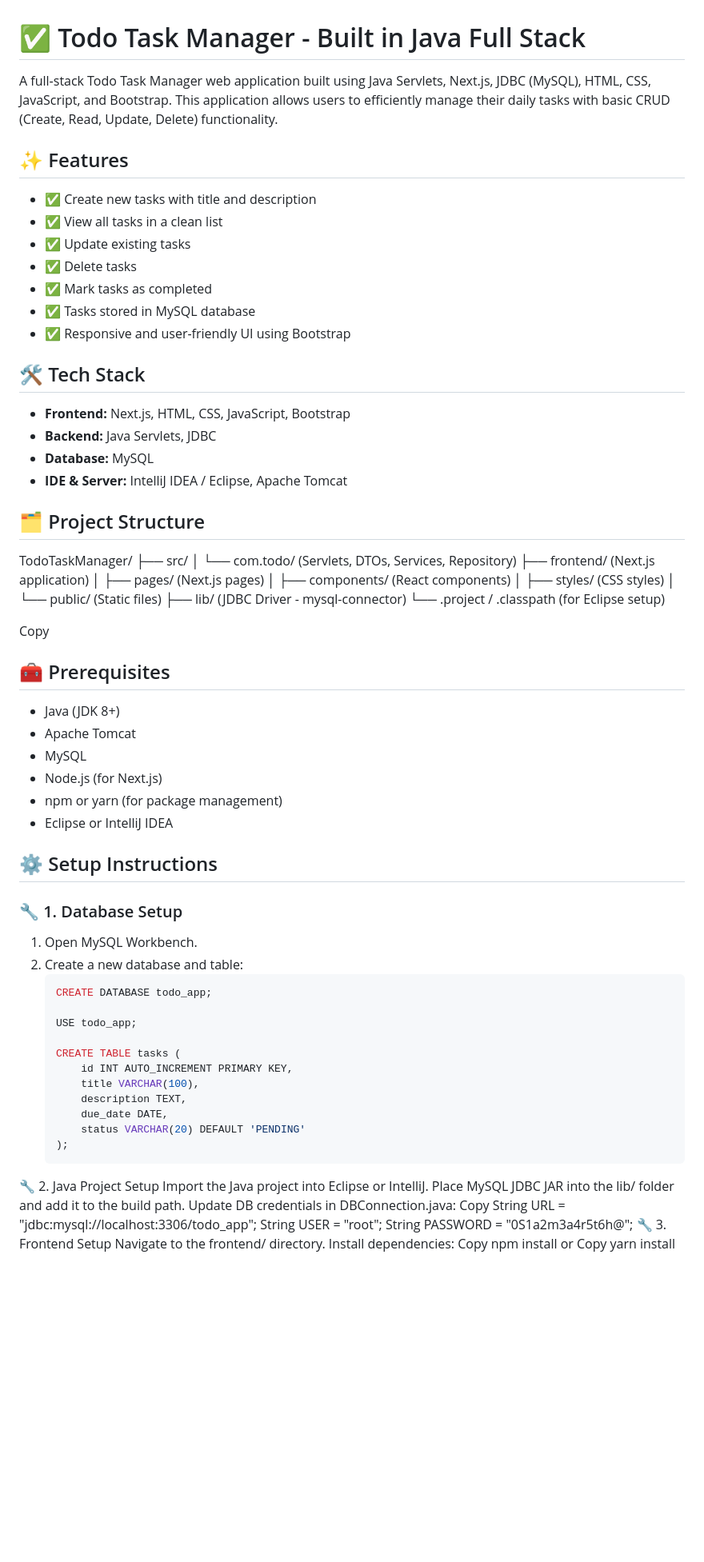
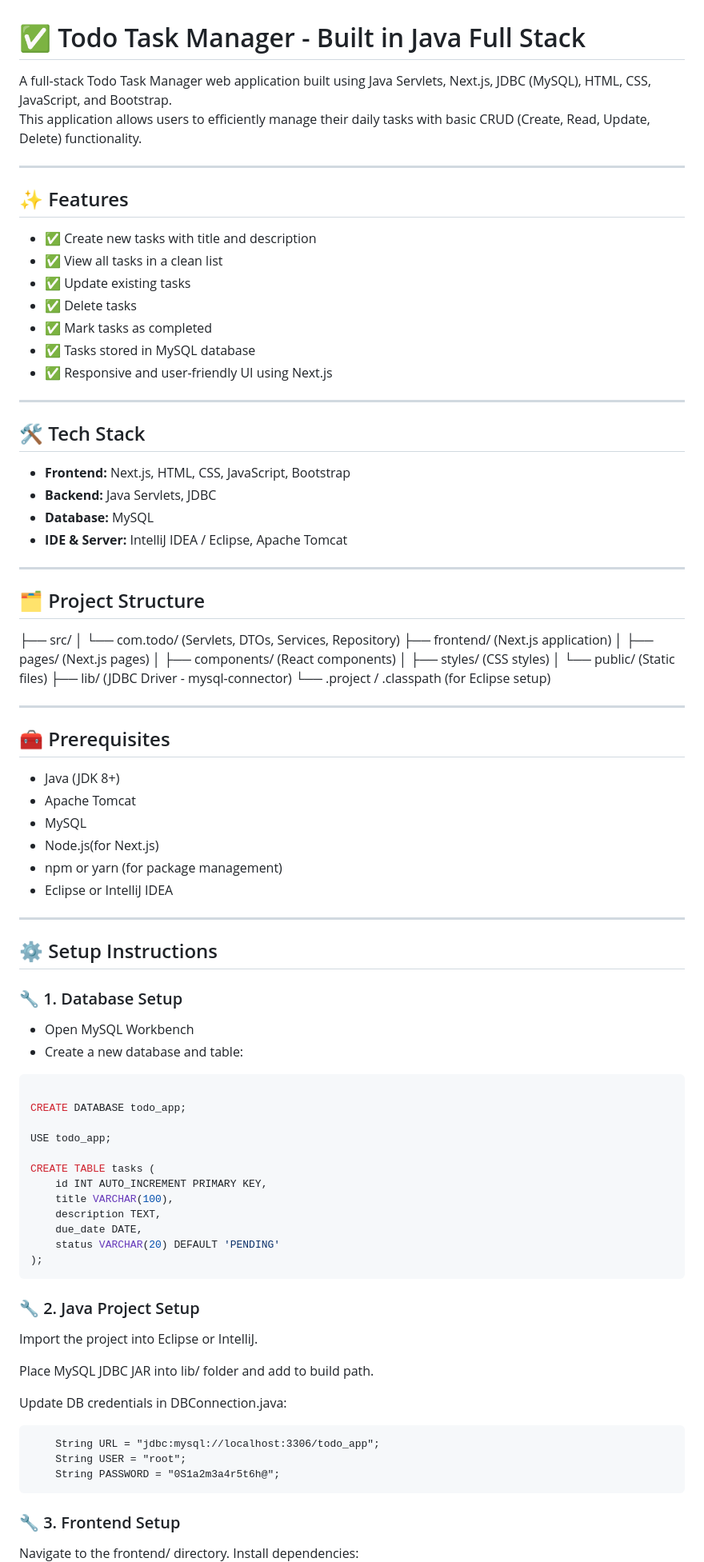
Before and after one commit to Samarth26-02/TodoTaskManager, a Markdown page: README.md, the part around the change printed below. Shown: that part at 80% size. Rendered like a GitHub page; blank space fills up the shorter version.

Commit message:
"TodoTaskManager"

````diff
--- a/README.md
+++ b/README.md
@@ -1,24 +1,33 @@
 # ✅ Todo Task Manager - Built in Java Full Stack
 
-A full-stack Todo Task Manager web application built using Java Servlets, Next.js, JDBC (MySQL), HTML, CSS, JavaScript, and Bootstrap. This application allows users to efficiently manage their daily tasks with basic CRUD (Create, Read, Update, Delete) functionality.
+A full-stack Todo Task Manager web application built using Java Servlets, Next.js, JDBC (MySQL), HTML, CSS, JavaScript, and Bootstrap.
+This application allows users to efficiently manage their daily tasks with basic CRUD (Create, Read, Update, Delete) functionality.
+
+---
 
 ## ✨ Features
+
 - ✅ Create new tasks with title and description
 - ✅ View all tasks in a clean list
 - ✅ Update existing tasks
 - ✅ Delete tasks
 - ✅ Mark tasks as completed
 - ✅ Tasks stored in MySQL database
-- ✅ Responsive and user-friendly UI using Bootstrap
+- ✅ Responsive and user-friendly UI using Next.js
+
+---
 
 ## 🛠 Tech Stack
+
 - **Frontend:** Next.js, HTML, CSS, JavaScript, Bootstrap
 - **Backend:** Java Servlets, JDBC
 - **Database:** MySQL
 - **IDE & Server:** IntelliJ IDEA / Eclipse, Apache Tomcat
 
+---
+
 ## 🗂 Project Structure
-TodoTaskManager/
+
 ├── src/
 │   └── com.todo/ (Servlets, DTOs, Services, Repository)
 ├── frontend/ (Next.js application)
@@ -29,43 +38,54 @@ TodoTaskManager/
 ├── lib/ (JDBC Driver - mysql-connector)
 └── .project / .classpath (for Eclipse setup)
 
-Copy
+---
 
 ## 🧰 Prerequisites
+
 - Java (JDK 8+)
 - Apache Tomcat
 - MySQL
-- Node.js (for Next.js)
+- Node.js(for Next.js)
 - npm or yarn (for package management)
 - Eclipse or IntelliJ IDEA
+
+---
 
 ## ⚙️ Setup Instructions
 
 ### 🔧 1. Database Setup
-1. Open MySQL Workbench.
-2. Create a new database and table:
-   ```sql
-   CREATE DATABASE todo_app;
 
-   USE todo_app;
+- Open MySQL Workbench
+- Create a new database and table:
 
-   CREATE TABLE tasks (
-       id INT AUTO_INCREMENT PRIMARY KEY,
-       title VARCHAR(100),
-       description TEXT,
-       due_date DATE,
-       status VARCHAR(20) DEFAULT 'PENDING'
-   );
-🔧 2. Java Project Setup
-Import the Java project into Eclipse or IntelliJ.
-Place MySQL JDBC JAR into the lib/ folder and add it to the build path.
+```sql
+
+CREATE DATABASE todo_app;
+
+USE todo_app;
+
+CREATE TABLE tasks (
+    id INT AUTO_INCREMENT PRIMARY KEY,
+    title VARCHAR(100),
+    description TEXT,
+    due_date DATE,
+    status VARCHAR(20) DEFAULT 'PENDING'
+);
+```
+### 🔧 2. Java Project Setup
+Import the project into Eclipse or IntelliJ.
+
+Place MySQL JDBC JAR into lib/ folder and add to build path.
+
 Update DB credentials in DBConnection.java:
-Copy
-String URL = "jdbc:mysql://localhost:3306/todo_app";
-String USER = "root";
-String PASSWORD = "0S1a2m3a4r5t6h@";
-🔧 3. Frontend Setup
+
+```
+    String URL = "jdbc:mysql://localhost:3306/todo_app";
+    String USER = "root";
+    String PASSWORD = "0S1a2m3a4r5t6h@";
+```
+### 🔧 3. Frontend Setup
 Navigate to the frontend/ directory.
 Install dependencies:
-Copy
+```
 npm install
````
Also changed, not shown: other parts of README.md (+37 -17 lines).
